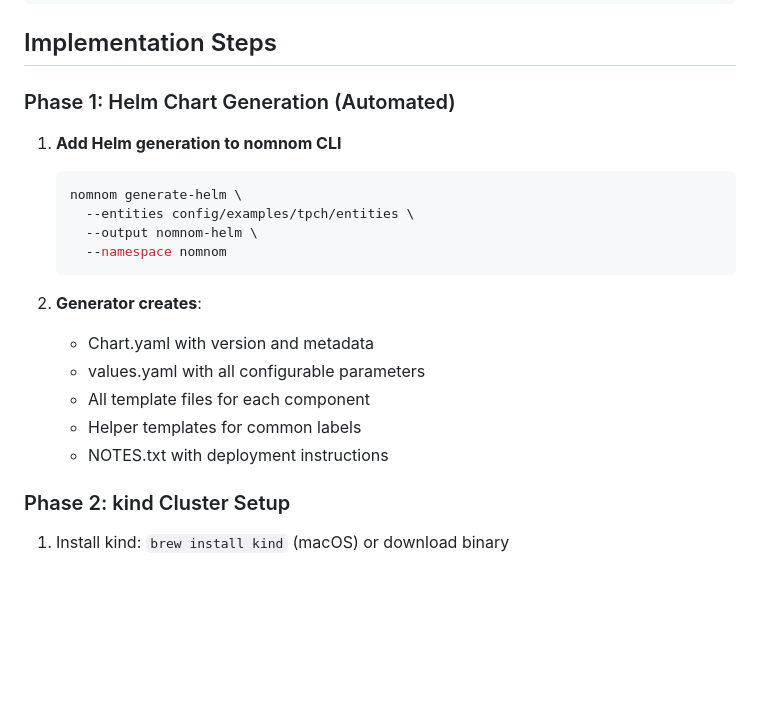
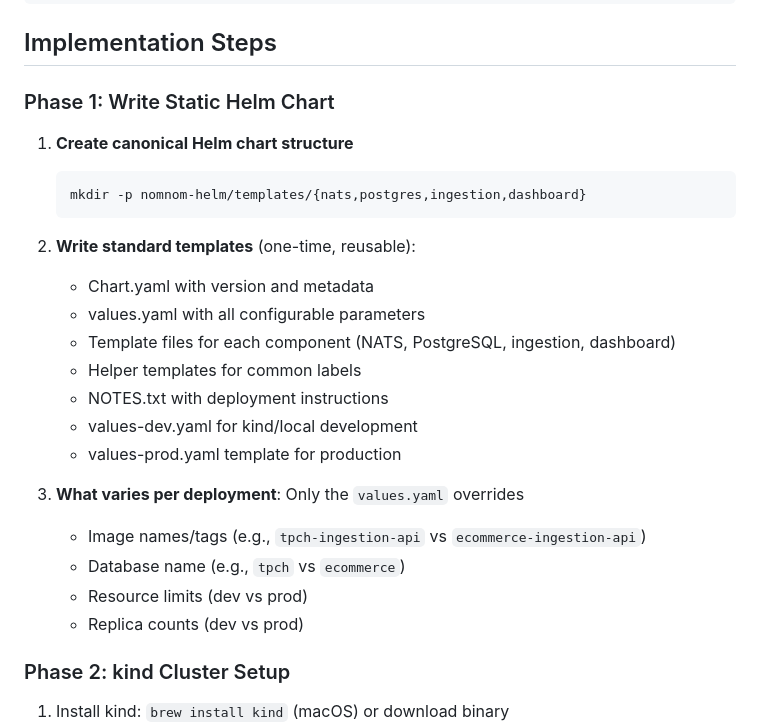
Before and after one commit to scie-nz/nomnom, a Markdown page: PLAN_KUBERNETES_DEPLOYMENT.md, the part around one of its changes. Drawn GitHub-style; blank space fills up the shorter version.

````diff
--- a/PLAN_KUBERNETES_DEPLOYMENT.md
+++ b/PLAN_KUBERNETES_DEPLOYMENT.md
@@ -646,21 +646,26 @@ ingress:
 
 ## Implementation Steps
 
-### Phase 1: Helm Chart Generation (Automated)
-1. **Add Helm generation to nomnom CLI**
+### Phase 1: Write Static Helm Chart
+1. **Create canonical Helm chart structure**
    ```bash
-   nomnom generate-helm \
-     --entities config/examples/tpch/entities \
-     --output nomnom-helm \
-     --namespace nomnom
+   mkdir -p nomnom-helm/templates/{nats,postgres,ingestion,dashboard}
    ```
 
-2. **Generator creates**:
+2. **Write standard templates** (one-time, reusable):
    - Chart.yaml with version and metadata
    - values.yaml with all configurable parameters
-   - All template files for each component
+   - Template files for each component (NATS, PostgreSQL, ingestion, dashboard)
    - Helper templates for common labels
    - NOTES.txt with deployment instructions
+   - values-dev.yaml for kind/local development
+   - values-prod.yaml template for production
+
+3. **What varies per deployment**: Only the `values.yaml` overrides
+   - Image names/tags (e.g., `tpch-ingestion-api` vs `ecommerce-ingestion-api`)
+   - Database name (e.g., `tpch` vs `ecommerce`)
+   - Resource limits (dev vs prod)
+   - Replica counts (dev vs prod)
 
 ### Phase 2: kind Cluster Setup
 1. Install kind: `brew install kind` (macOS) or download binary
````
Also changed, not shown: other parts of PLAN_KUBERNETES_DEPLOYMENT.md (+102 -35 lines).
